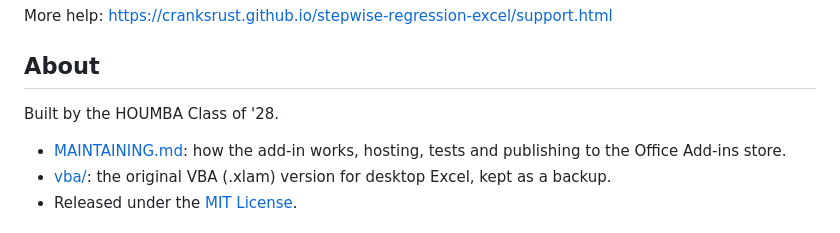
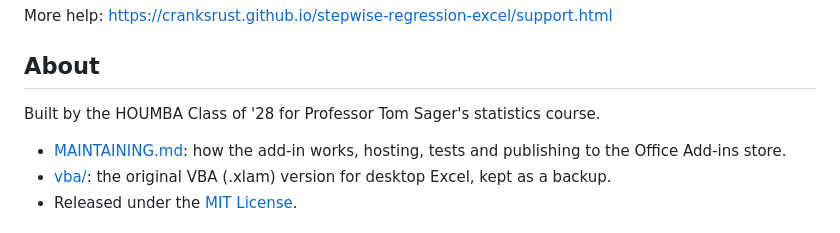
Before and after one commit to cranksrust/stepwise-regression-excel, a Markdown page: README.md, the part around the change. Drawn GitHub-style.

Commit message:
Credit Professor Tom Sager in the README
Co-Authored-By: Claude Opus 5.5 <noreply@anthropic.com>
Claude-Session: https://claude.ai/code/session_01UCpSU19FV3N64No8W4EyLE

```diff
--- a/README.md
+++ b/README.md
@@ -83,7 +83,7 @@ More help: https://cranksrust.github.io/stepwise-regression-excel/support.html
 
 ## About
 
-Built by the HOUMBA Class of '28.
+Built by the HOUMBA Class of '28 for Professor Tom Sager's statistics course.
 
 - [MAINTAINING.md](MAINTAINING.md): how the add-in works, hosting, tests and publishing to the Office Add-ins store.
 - [vba/](vba/): the original VBA (.xlam) version for desktop Excel, kept as a backup.
```
